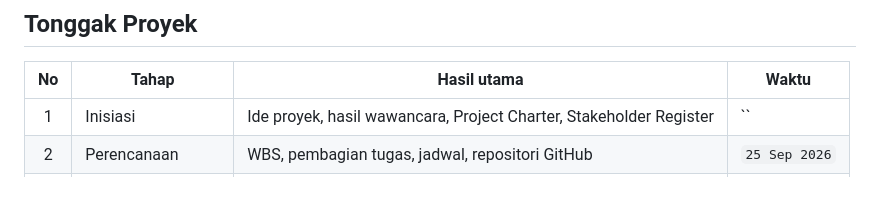
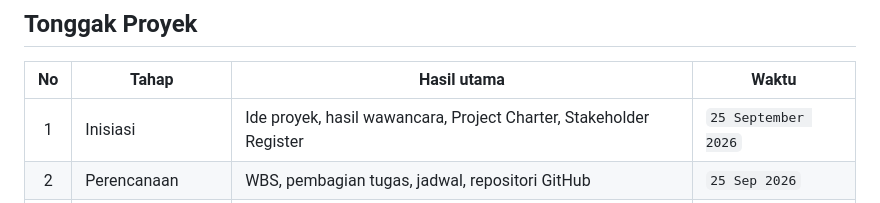
Before and after one commit to MPPL01022026/Kelompok-11, a Markdown page: docs/project-charter.md, the part around the change. Rendered like a GitHub page.

Commit message:
Update project initiation date in project charter

```diff
--- a/docs/project-charter.md
+++ b/docs/project-charter.md
@@ -58,7 +58,7 @@ Project Charter adalah dokumen ringkas yang menyatakan apa yang akan dikerjakan,
 
 | No | Tahap | Hasil utama | Waktu |
 |:-:|---|---|---|
-| 1 | Inisiasi | Ide proyek, hasil wawancara, Project Charter, Stakeholder Register | `` |
+| 1 | Inisiasi | Ide proyek, hasil wawancara, Project Charter, Stakeholder Register | `25 September 2026` |
 | 2 | Perencanaan | WBS, pembagian tugas, jadwal, repositori GitHub | `25 Sep 2026` |
 | 3 | Analisis kebutuhan | Data kedai dan dokumen kebutuhan | `26 Sep 2026` |
 | 4 | Perancangan | Struktur halaman dan rancangan tampilan | `27 Sep 2026` |
```
